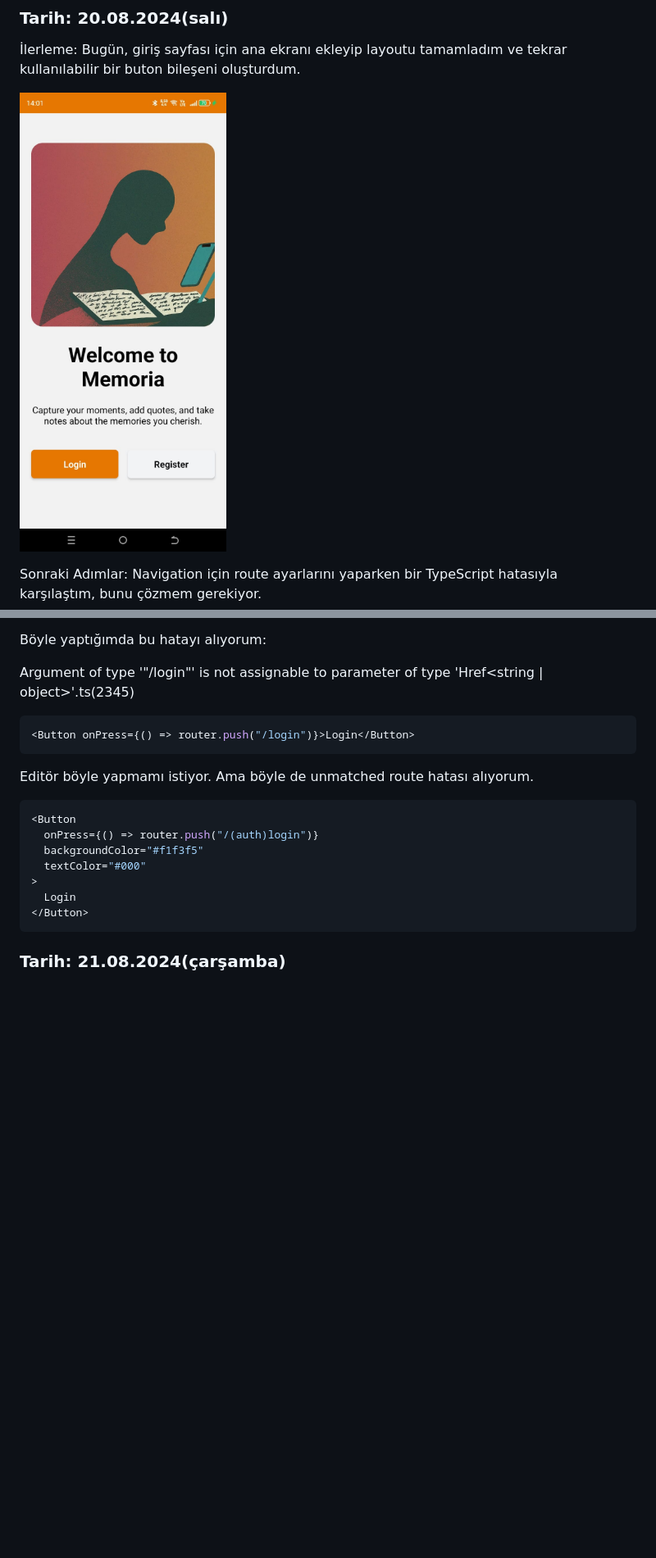
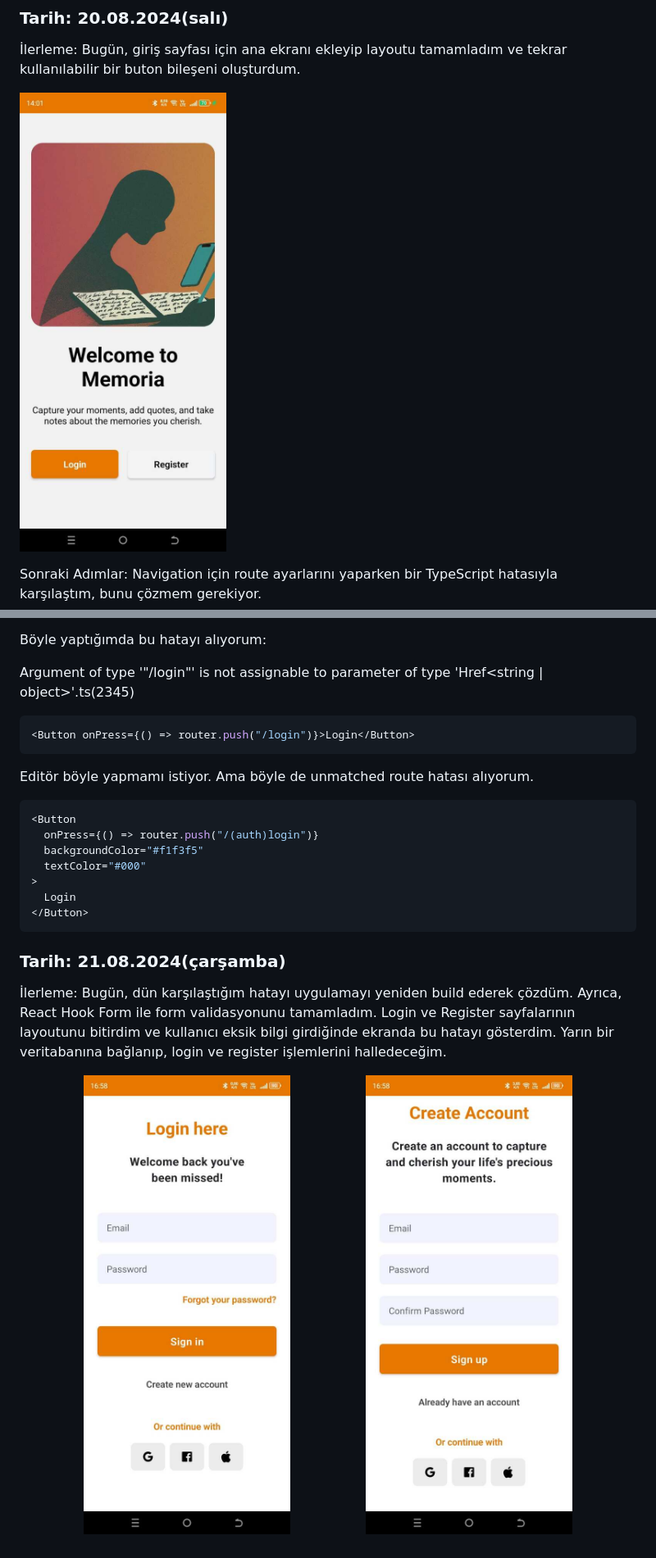
Before and after one commit to yusuf-ad/Onboarding-Login-Register---React-Native, a Markdown page: README.md, 2 parts joined by grey strips. Shown: that part at 82% size. GitHub-like rendering; pictures changed too: assets/home-page.jpeg (deleted), assets/home.jpeg (added), assets/login.jpeg (added); blank space fills up the shorter version.

Commit message:
Documented today's progress

````diff
--- a/README.md
+++ b/README.md
@@ -4,7 +4,7 @@
 
 İlerleme: Bugün, giriş sayfası için ana ekranı ekleyip layoutu tamamladım ve tekrar kullanılabilir bir buton bileşeni oluşturdum.
 
-![Home page](./assets/home-page.jpeg)
+![Home page](./assets/home.jpeg)
 
 Sonraki Adımlar: Navigation için route ayarlarını yaparken bir TypeScript hatasıyla karşılaştım, bunu çözmem gerekiyor.
 
@@ -29,3 +29,10 @@ Editör böyle yapmamı istiyor. Ama böyle de unmatched route hatası alıyorum
 ```
 
 ### Tarih: 21.08.2024(çarşamba)
+
+İlerleme: Bugün, dün karşılaştığım hatayı uygulamayı yeniden build ederek çözdüm. Ayrıca, React Hook Form ile form validasyonunu tamamladım. Login ve Register sayfalarının layoutunu bitirdim ve kullanıcı eksik bilgi girdiğinde ekranda bu hatayı gösterdim. Yarın bir veritabanına bağlanıp, login ve register işlemlerini halledeceğim.
+
+<p align="center">
+  <img src="./assets/login.jpeg" alt="Login page" width="45%" />
+  <img src="./assets/register.jpeg" alt="Register page" width="45%" />
+</p>
````
Also changed, not shown: 1 other file.
